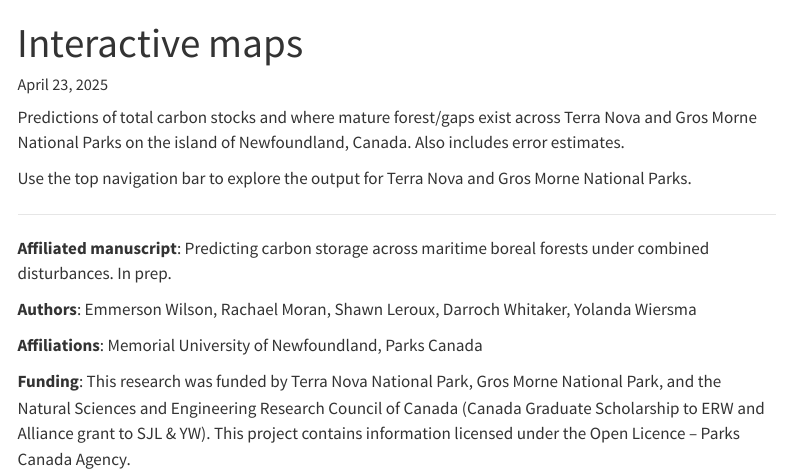
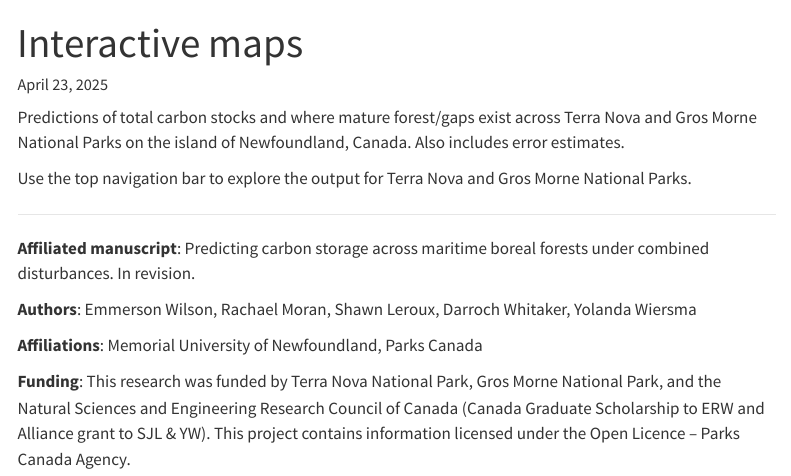
Before and after one commit to emmwilson/interactive_maps, a Quarto document (index.qmd): the page in a window 1100 px wide, from its top. Rendered offline with R 4.5, knitr and Pandoc in place of Quarto, with nearby package versions; menus at the side of the page are left out.

Commit message:
docs render

```diff
--- a/index.qmd
+++ b/index.qmd
@@ -15,7 +15,7 @@
 
 ------------------------------------------------------------------------
 
-**Affiliated manuscript**: Predicting carbon storage across maritime boreal forests under combined disturbances. In prep.
+**Affiliated manuscript**: Predicting carbon storage across maritime boreal forests under combined disturbances. In revision.
 
 **Authors**: Emmerson Wilson, Rachael Moran, Shawn Leroux, Darroch Whitaker, Yolanda Wiersma
 
```
Also changed, not shown: docs/search.json, 2 other files.
